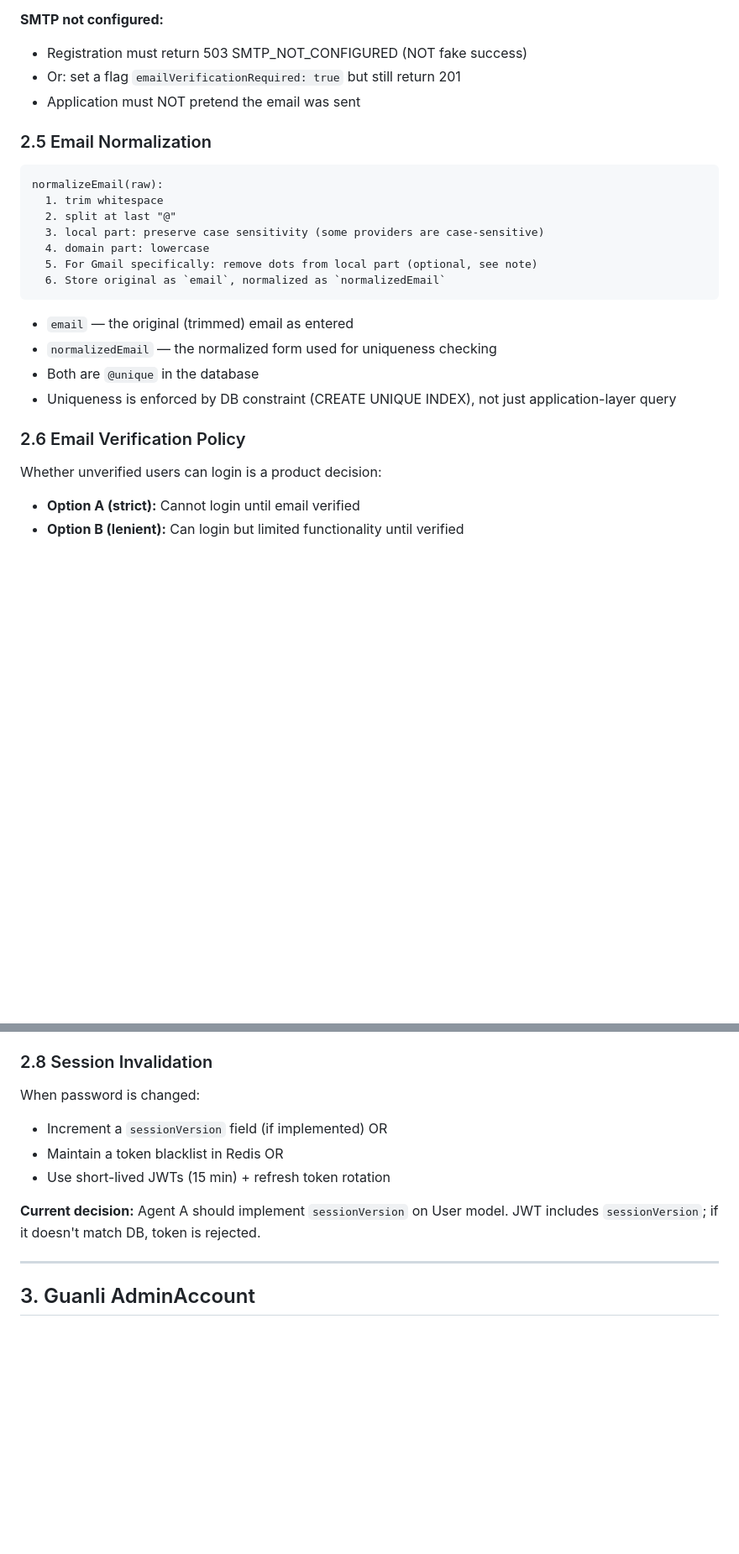
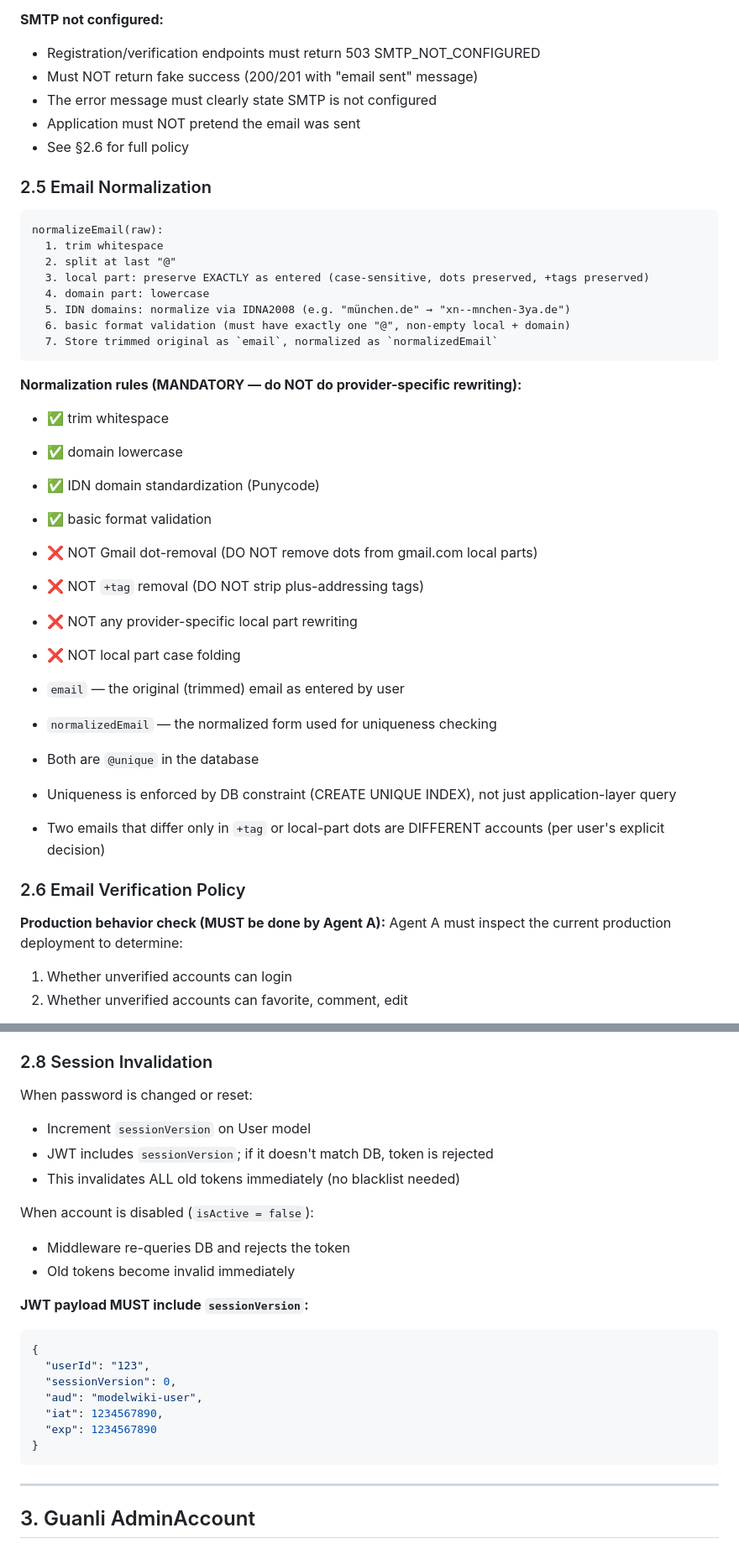
Before and after one commit to phoebus0006-dot/model, a Markdown page: docs/implementation/AUTH_ACCOUNT_CONTRACT.md, 2 parts joined by grey strips. Shown at 84% size. Rendered like a GitHub page; blank space fills up the shorter version.

````diff
--- a/docs/implementation/AUTH_ACCOUNT_CONTRACT.md
+++ b/docs/implementation/AUTH_ACCOUNT_CONTRACT.md
@@ -134,9 +135,11 @@ These two systems share NOTHING except the database instance. They have differen
   - Return error HTML (do not reveal whether token existed)
 
 **SMTP not configured:**
-- Registration must return 503 SMTP_NOT_CONFIGURED (NOT fake success)
-- Or: set a flag `emailVerificationRequired: true` but still return 201
+- Registration/verification endpoints must return 503 SMTP_NOT_CONFIGURED
+- Must NOT return fake success (200/201 with "email sent" message)
+- The error message must clearly state SMTP is not configured
 - Application must NOT pretend the email was sent
+- See §2.6 for full policy
 
 ### 2.5 Email Normalization
 
@@ -144,20 +147,33 @@ These two systems share NOTHING except the database instance. They have differen
 normalizeEmail(raw):
   1. trim whitespace
   2. split at last "@"
-  3. local part: preserve case sensitivity (some providers are case-sensitive)
+  3. local part: preserve EXACTLY as entered (case-sensitive, dots preserved, +tags preserved)
   4. domain part: lowercase
-  5. For Gmail specifically: remove dots from local part (optional, see note)
-  6. Store original as `email`, normalized as `normalizedEmail`
+  5. IDN domains: normalize via IDNA2008 (e.g. "münchen.de" → "xn--mnchen-3ya.de")
+  6. basic format validation (must have exactly one "@", non-empty local + domain)
+  7. Store trimmed original as `email`, normalized as `normalizedEmail`
 ```
 
-- `email` — the original (trimmed) email as entered
+**Normalization rules (MANDATORY — do NOT do provider-specific rewriting):**
+- ✅ trim whitespace
+- ✅ domain lowercase
+- ✅ IDN domain standardization (Punycode)
+- ✅ basic format validation
+- ❌ NOT Gmail dot-removal (DO NOT remove dots from gmail.com local parts)
+- ❌ NOT `+tag` removal (DO NOT strip plus-addressing tags)
+- ❌ NOT any provider-specific local part rewriting
+- ❌ NOT local part case folding
+
+- `email` — the original (trimmed) email as entered by user
 - `normalizedEmail` — the normalized form used for uniqueness checking
 - Both are `@unique` in the database
 - Uniqueness is enforced by DB constraint (CREATE UNIQUE INDEX), not just application-layer query
+- Two emails that differ only in `+tag` or local-part dots are DIFFERENT accounts (per user's explicit decision)
 
 ### 2.6 Email Verification Policy
 
-Whether unverified users can login is a product decision:
-- **Option A (strict):** Cannot login until email verified
-- **Option B (lenient):** Can login but limited functionality until verified
+**Production behavior check (MUST be done by Agent A):**
+Agent A must inspect the current production deployment to determine:
+1. Whether unverified accounts can login
+2. Whether unverified accounts can favorite, comment, edit
 
@@ -204,12 +245,25 @@ model User {
 
 ### 2.8 Session Invalidation
 
-When password is changed:
-- Increment a `sessionVersion` field (if implemented) OR
-- Maintain a token blacklist in Redis OR
-- Use short-lived JWTs (15 min) + refresh token rotation
+When password is changed or reset:
+- Increment `sessionVersion` on User model
+- JWT includes `sessionVersion`; if it doesn't match DB, token is rejected
+- This invalidates ALL old tokens immediately (no blacklist needed)
 
-**Current decision:** Agent A should implement `sessionVersion` on User model. JWT includes `sessionVersion`; if it doesn't match DB, token is rejected.
+When account is disabled (`isActive = false`):
+- Middleware re-queries DB and rejects the token
+- Old tokens become invalid immediately
+
+**JWT payload MUST include `sessionVersion`:**
+```json
+{
+  "userId": "123",
+  "sessionVersion": 0,
+  "aud": "modelwiki-user",
+  "iat": 1234567890,
+  "exp": 1234567890
+}
+```
 
 ---
 
````
Also changed, not shown: other parts of docs/implementation/AUTH_ACCOUNT_CONTRACT.md (+50 -14 lines), docs/implementation/WAVE1_AGENT_CONTRACTS.md (added, +190 -0 lines), docs/reconciliation/POST_PUSH_VERIFICATION.md (added, +244 -0 lines).
